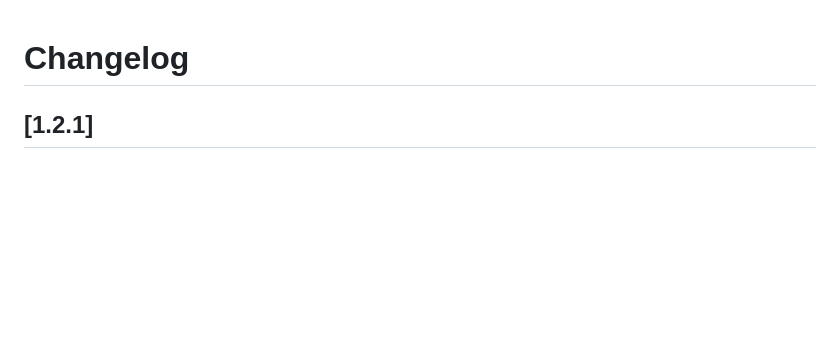
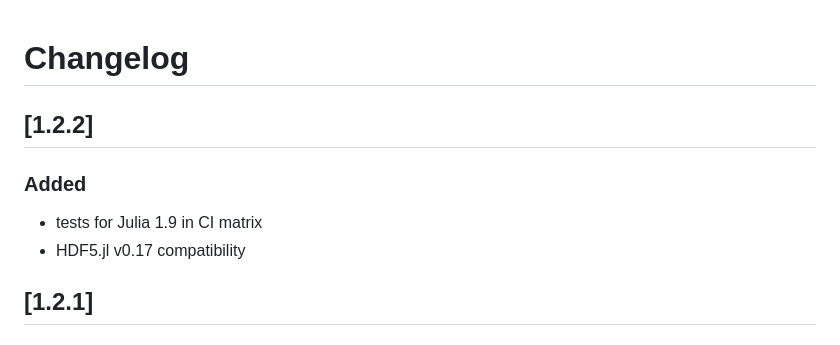
Before and after one commit to abhinavnatarajan/RedClust.jl, a Markdown page: docs/src/changelog.md, the part around the change. Drawn GitHub-style; blank space fills up the shorter version.

```diff
--- a/docs/src/changelog.md
+++ b/docs/src/changelog.md
@@ -1,4 +1,8 @@
 # Changelog
+## [1.2.2]
+### Added
+- tests for Julia 1.9 in CI matrix
+- HDF5.jl v0.17 compatibility
 
 ## [1.2.1]
 ### Added
```
